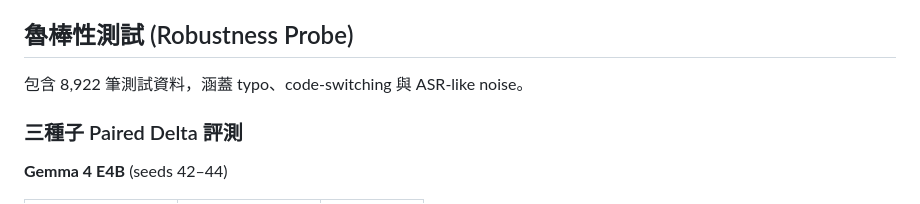
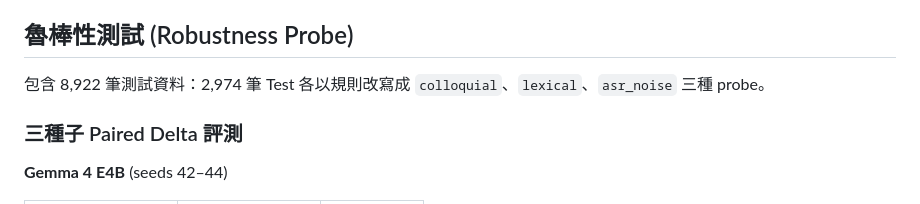
Before and after one commit to kuotunyu/FormosaNLU-Synth, a Markdown page: docs/results.md, the part around the change. GitHub-like rendering.

Commit message:
docs: robustness probe 說明改用報告中的三種 probe 名稱
reports/m10_robustness.json 的 probe_kind_counts 為 colloquial、lexical、asr_noise 各 2,974 筆；原句「typo、code-switching」與實際 probe 不符。

```diff
--- a/docs/results.md
+++ b/docs/results.md
@@ -81,7 +81,7 @@ F7 independent audit 完成 376/376；random stratum 的觀察漏檢率為 **6.0
 
 ## 魯棒性測試 (Robustness Probe)
 
-包含 8,922 筆測試資料，涵蓋 typo、code-switching 與 ASR-like noise。
+包含 8,922 筆測試資料：2,974 筆 Test 各以規則改寫成 `colloquial`、`lexical`、`asr_noise` 三種 probe。
 
 ### 三種子 Paired Delta 評測
 
```
